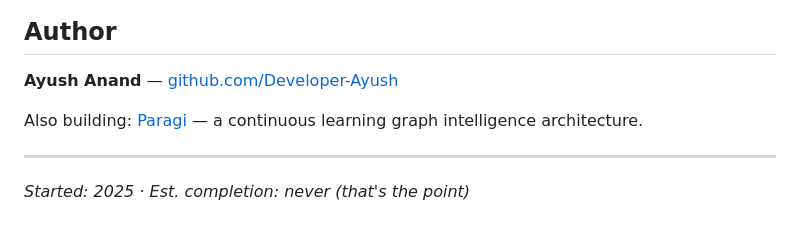
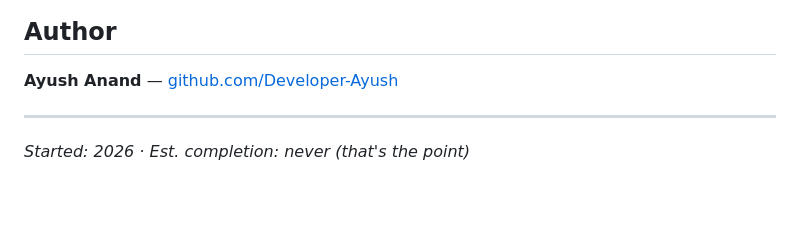
Before and after one commit to Developer-Ayush/build-everything, a Markdown page: README.md, the part around the change. Drawn GitHub-style; blank space fills up the shorter version.

```diff
--- a/README.md
+++ b/README.md
@@ -158,8 +158,6 @@ Key books and resources used across the project:
 
 **Ayush Anand** — [github.com/Developer-Ayush](https://github.com/Developer-Ayush)
 
-Also building: [Paragi](https://paragi.vercel.app) — a continuous learning graph intelligence architecture.
-
 ---
 
-*Started: 2025 · Est. completion: never (that's the point)*
+*Started: 2026 · Est. completion: never (that's the point)*
```
